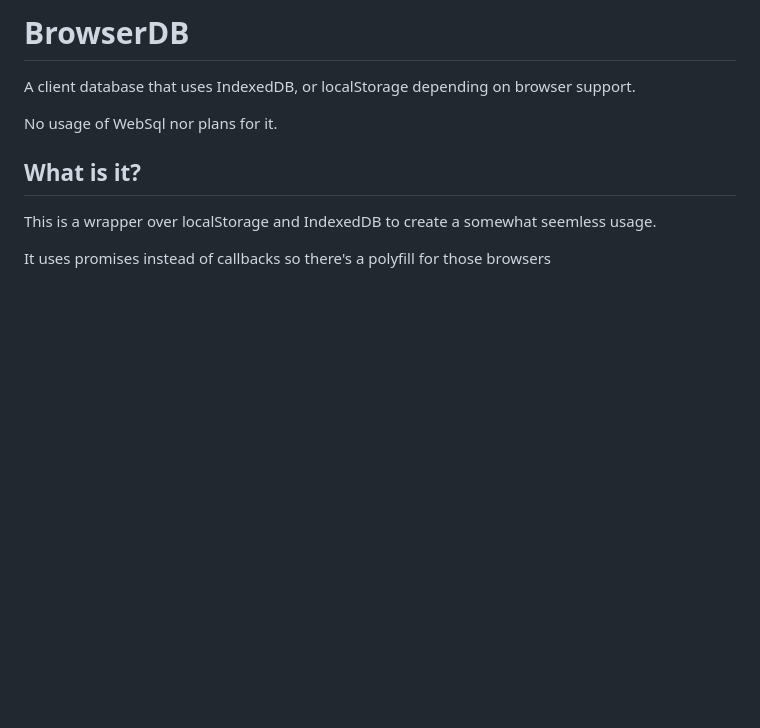
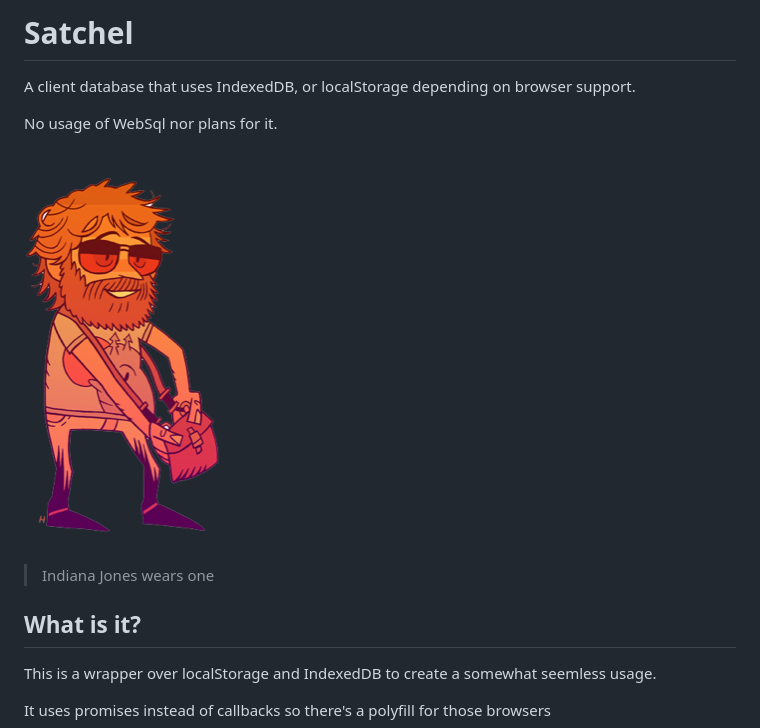
Before and after one commit to davidchase/satchel, a Markdown page: README.md, the part around the change. Drawn GitHub-style; pictures changed too: image/satchel.png (added); blank space fills up the shorter version.

Commit message:
satchel its where i keep my things

```diff
--- a/README.md
+++ b/README.md
@@ -1,9 +1,13 @@
-BrowserDB
-=========
+Satchel
+=======
 
 A client database that uses IndexedDB, or localStorage depending on browser support.
 
 No usage of WebSql nor plans for it.
+
+!['satchel'](/image/satchel.png)
+
+> Indiana Jones wears one
 
 What is it?
 -----------
```
